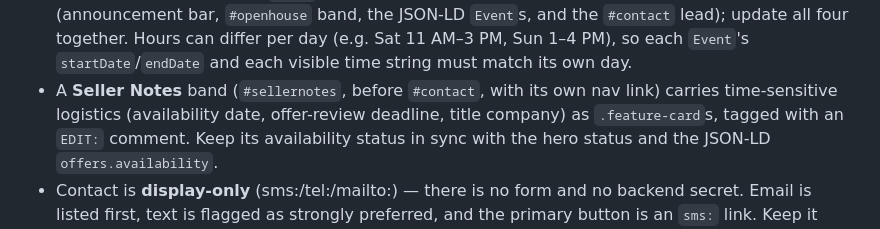
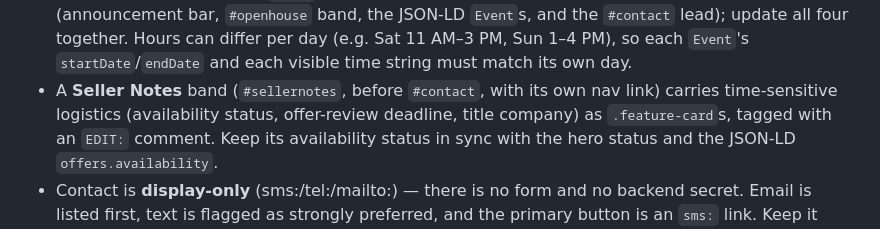
Before and after one commit to Perts-Foundry/4001-mossy-website, a Markdown page: CLAUDE.md, the part around the change. Drawn GitHub-style.

Commit message:
Review nit: 'availability status' in Seller Notes doc parenthetical

```diff
--- a/CLAUDE.md
+++ b/CLAUDE.md
@@ -73,7 +73,7 @@ repo (Terraform).
   Sat 11 AM–3 PM, Sun 1–4 PM), so each `Event`'s `startDate`/`endDate` and each
   visible time string must match its own day.
 - A **Seller Notes** band (`#sellernotes`, before `#contact`, with its own nav
-  link) carries time-sensitive logistics (availability date, offer-review
+  link) carries time-sensitive logistics (availability status, offer-review
   deadline, title company) as `.feature-card`s, tagged with an `EDIT:` comment.
   Keep its availability status in sync with the hero status and the JSON-LD
   `offers.availability`.
```
